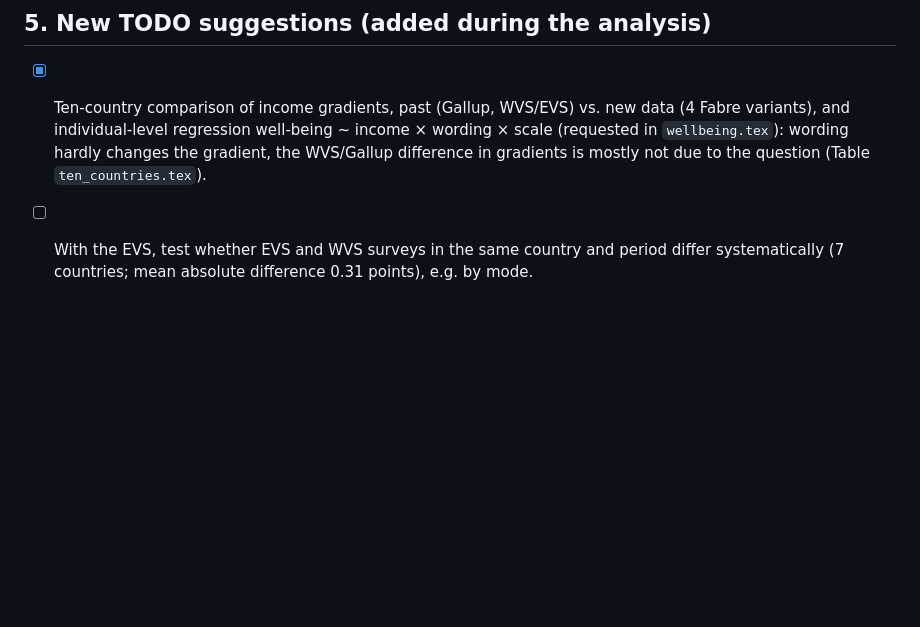
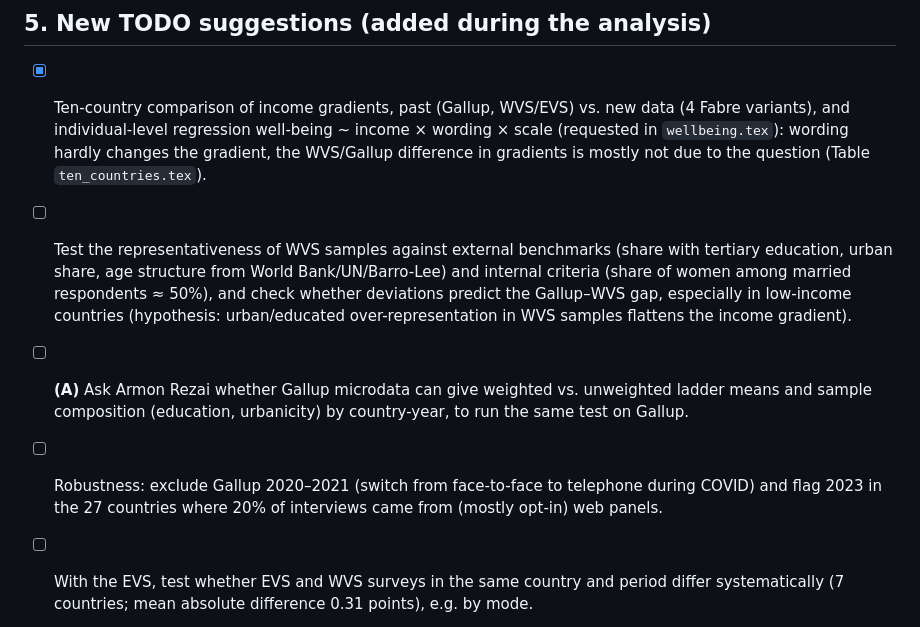
Before and after one commit to bixiou/wellbeing_gdp_region, a Markdown page: TODO.md, the part around the change. Drawn GitHub-style; blank space fills up the shorter version.

Commit message:
TODO: sample representativeness tests for WVS and Gallup
Co-Authored-By: Claude Opus 5.5 <noreply@anthropic.com>
Claude-Session: https://claude.ai/code/session_01Le5VwdePcLrubzQ7GsXPNq

```diff
--- a/TODO.md
+++ b/TODO.md
@@ -80,6 +80,9 @@ Legend: `[x]` done, `[ ]` to do, `[~]` partly done / see note. **(A)** = needs A
 ## 5. New TODO suggestions (added during the analysis)
 
 - [x] Ten-country comparison of income gradients, past (Gallup, WVS/EVS) vs. new data (4 Fabre variants), and individual-level regression well-being ~ income × wording × scale (requested in `wellbeing.tex`): wording hardly changes the gradient, the WVS/Gallup difference in gradients is mostly not due to the question (Table `ten_countries.tex`).
+- [ ] Test the representativeness of WVS samples against external benchmarks (share with tertiary education, urban share, age structure from World Bank/UN/Barro-Lee) and internal criteria (share of women among married respondents ≈ 50%), and check whether deviations predict the Gallup–WVS gap, especially in low-income countries (hypothesis: urban/educated over-representation in WVS samples flattens the income gradient).
+- [ ] **(A)** Ask Armon Rezai whether Gallup microdata can give weighted vs. unweighted ladder means and sample composition (education, urbanicity) by country-year, to run the same test on Gallup.
+- [ ] Robustness: exclude Gallup 2020–2021 (switch from face-to-face to telephone during COVID) and flag 2023 in the 27 countries where 20% of interviews came from (mostly opt-in) web panels.
 - [ ] With the EVS, test whether EVS and WVS surveys in the same country and period differ systematically (7 countries; mean absolute difference 0.31 points), e.g. by mode.
 
 - [x] Use alternative region classifications (World Bank regions, UN geoscheme, Inglehart–Welzel cultural zones) to show that results do not hinge on the ex-post grouping (Turkey in "Western", Middle East in "Asia"…).
```
